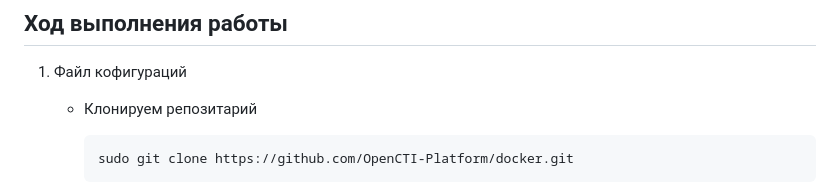
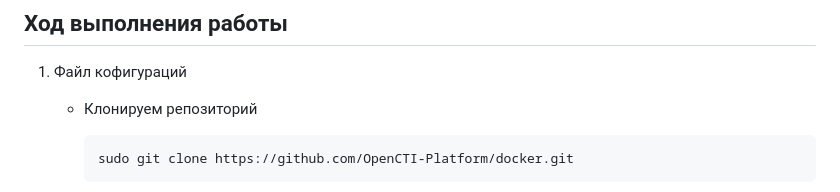
Before and after one commit to Smipos/Sistemi_auth_and_defend, a Markdown page: lab4/readme.md, the part around the change. Rendered like a GitHub page.

````diff
--- a/lab4/readme.md
+++ b/lab4/readme.md
@@ -10,7 +10,7 @@
 
 1. Файл кофигураций
 
-    * Клонируем репозитарий
+    * Клонируем репозиторий
         ```
         sudo git clone https://github.com/OpenCTI-Platform/docker.git
         ```
````
